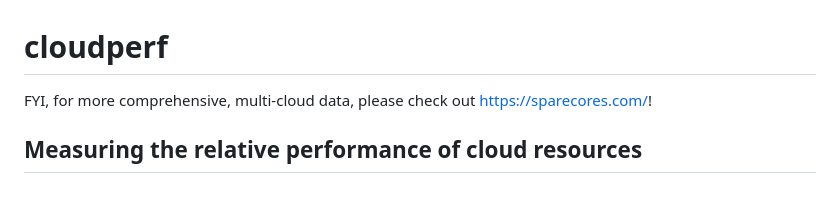
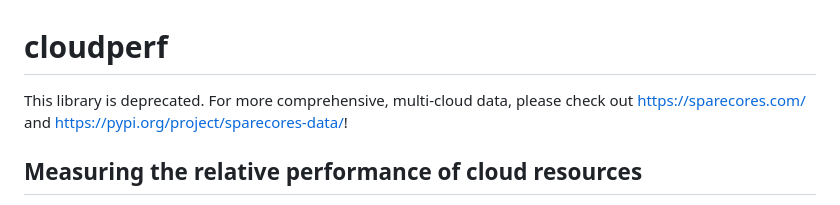
Before and after one commit to bra-fsn/cloudperf, a Markdown page: README.md, the part around the change. Drawn GitHub-style.

Commit message:
Deprecate

```diff
--- a/README.md
+++ b/README.md
@@ -1,6 +1,6 @@
 # cloudperf
 
-FYI, for more comprehensive, multi-cloud data, please check out https://sparecores.com/!
+This library is deprecated. For more comprehensive, multi-cloud data, please check out https://sparecores.com/ and https://pypi.org/project/sparecores-data/!
 
 ## Measuring the relative performance of cloud resources
 
```
